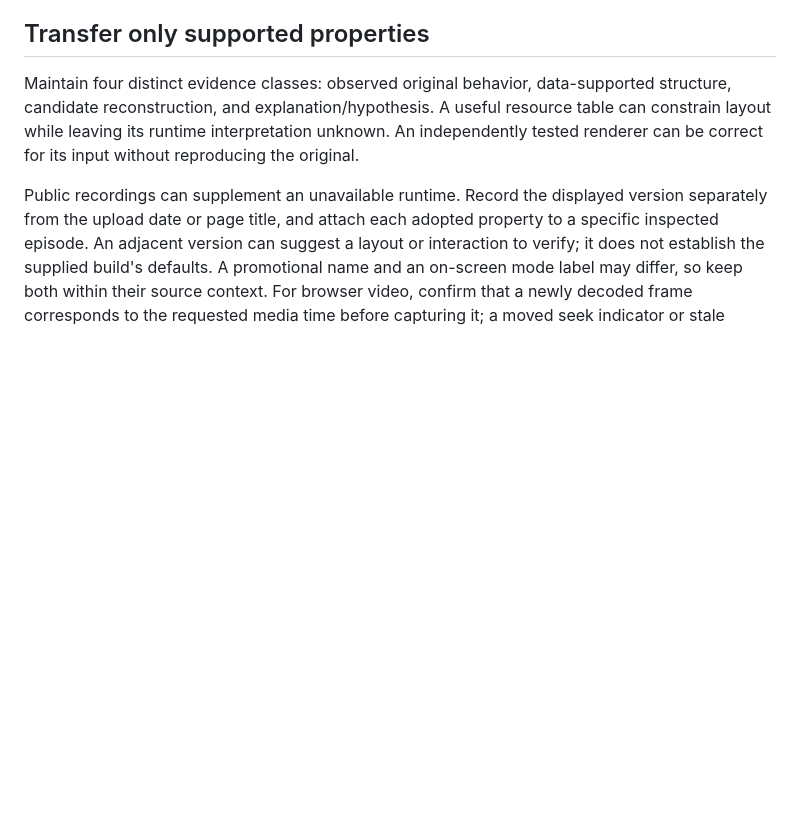
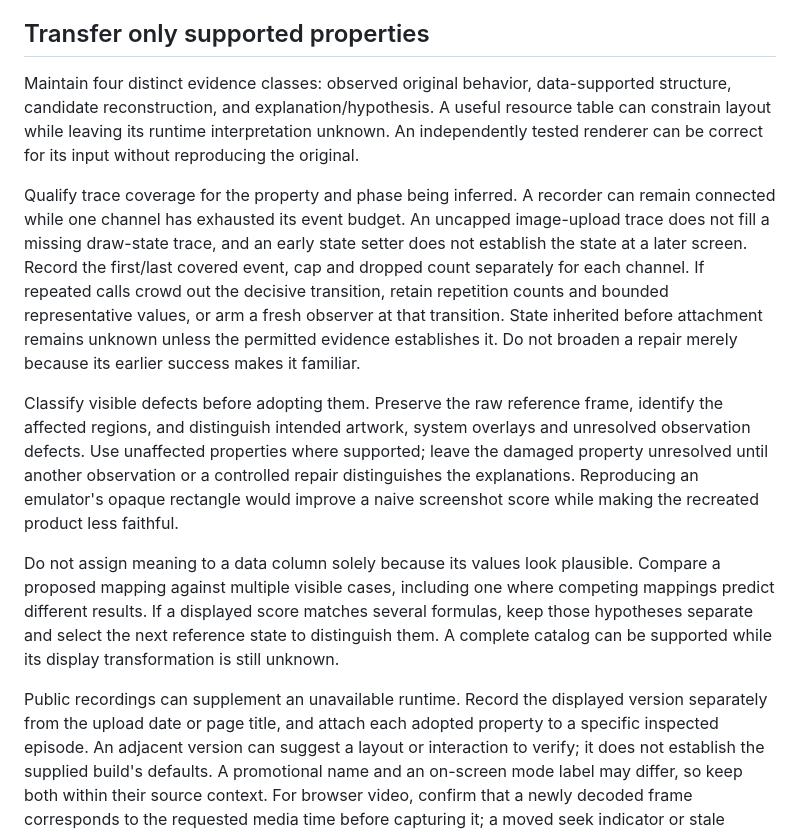
Before and after one commit to benverhaalen/it-already-exists, a Markdown page: docs/runtime-observation.md, the part around the change. Rendered like a GitHub page; blank space fills up the shorter version.

```diff
--- a/docs/runtime-observation.md
+++ b/docs/runtime-observation.md
@@ -75,6 +75,12 @@ When moving a reference between operating systems, compare source names and file
 
 Maintain four distinct evidence classes: observed original behavior, data-supported structure, candidate reconstruction, and explanation/hypothesis. A useful resource table can constrain layout while leaving its runtime interpretation unknown. An independently tested renderer can be correct for its input without reproducing the original.
 
+Qualify trace coverage for the property and phase being inferred. A recorder can remain connected while one channel has exhausted its event budget. An uncapped image-upload trace does not fill a missing draw-state trace, and an early state setter does not establish the state at a later screen. Record the first/last covered event, cap and dropped count separately for each channel. If repeated calls crowd out the decisive transition, retain repetition counts and bounded representative values, or arm a fresh observer at that transition. State inherited before attachment remains unknown unless the permitted evidence establishes it. Do not broaden a repair merely because its earlier success makes it familiar.
+
+Classify visible defects before adopting them. Preserve the raw reference frame, identify the affected regions, and distinguish intended artwork, system overlays and unresolved observation defects. Use unaffected properties where supported; leave the damaged property unresolved until another observation or a controlled repair distinguishes the explanations. Reproducing an emulator's opaque rectangle would improve a naive screenshot score while making the recreated product less faithful.
+
+Do not assign meaning to a data column solely because its values look plausible. Compare a proposed mapping against multiple visible cases, including one where competing mappings predict different results. If a displayed score matches several formulas, keep those hypotheses separate and select the next reference state to distinguish them. A complete catalog can be supported while its display transformation is still unknown.
+
 Public recordings can supplement an unavailable runtime. Record the displayed version separately from the upload date or page title, and attach each adopted property to a specific inspected episode. An adjacent version can suggest a layout or interaction to verify; it does not establish the supplied build's defaults. A promotional name and an on-screen mode label may differ, so keep both within their source context. For browser video, confirm that a newly decoded frame corresponds to the requested media time before capturing it; a moved seek indicator or stale screenshot is insufficient. Distinguish game UI from player controls, recorder branding and operating-system overlays. Any crop or aspect-ratio normalization used for comparison must remain explicit.
 
 For each property adopted into another product, connect the source episode to its context, the decision to preserve/adapt it, the changed implementation, and the observed result. Test complete transitions, persistence, interruption, and recovery alongside appearance. Passing isolated component tests does not establish an integrated or faithful experience.
```
